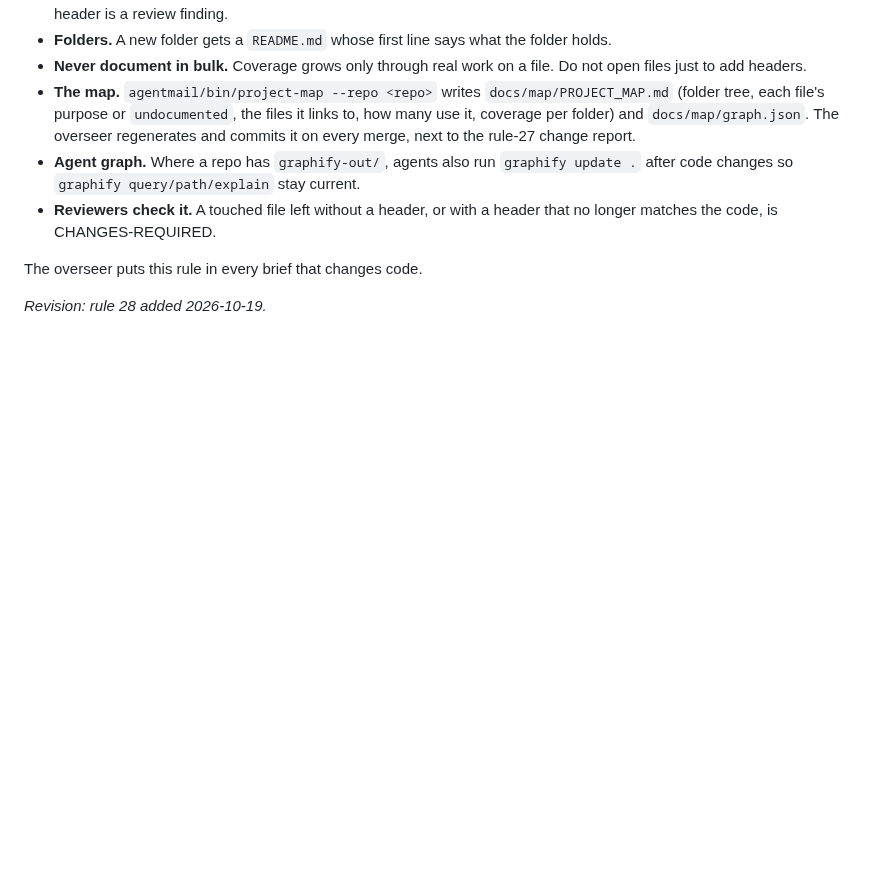
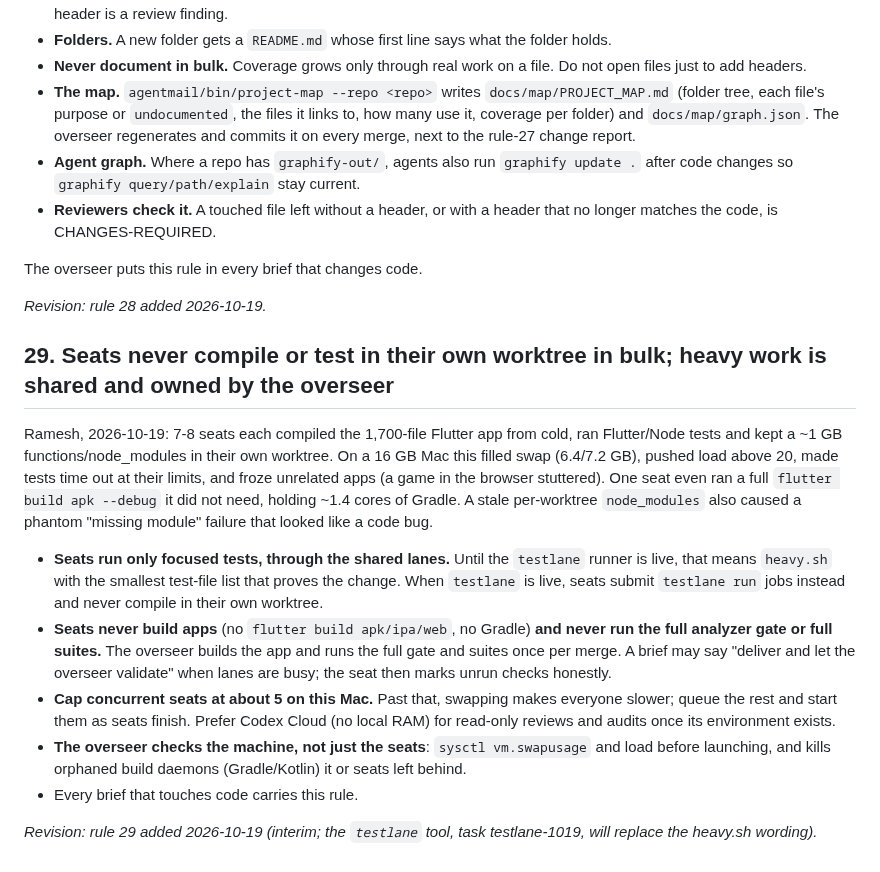
Before and after one commit to Ramesh-Giri/IAC-protocol, a Markdown page: agentmail/OPERATIONAL_RULES.md, the part around the change. Drawn GitHub-style; blank space fills up the shorter version.

Commit message:
agentmail: rule 29 - no bulk compile/test/app builds inside seats; shared lanes; ~5-seat cap on 16 GB; overseer owns builds and full suites
Co-Authored-By: Claude Opus 5.5 (1M context) <noreply@anthropic.com>

```diff
--- a/agentmail/OPERATIONAL_RULES.md
+++ b/agentmail/OPERATIONAL_RULES.md
@@ -320,3 +320,15 @@ Ramesh, 2026-10-19: every file an agent touches should be documented properly th
 The overseer puts this rule in every brief that changes code.
 
 *Revision: rule 28 added 2026-10-19.*
+
+## 29. Seats never compile or test in their own worktree in bulk; heavy work is shared and owned by the overseer
+
+Ramesh, 2026-10-19: 7-8 seats each compiled the 1,700-file Flutter app from cold, ran Flutter/Node tests and kept a ~1 GB functions/node_modules in their own worktree. On a 16 GB Mac this filled swap (6.4/7.2 GB), pushed load above 20, made tests time out at their limits, and froze unrelated apps (a game in the browser stuttered). One seat even ran a full `flutter build apk --debug` it did not need, holding ~1.4 cores of Gradle. A stale per-worktree `node_modules` also caused a phantom "missing module" failure that looked like a code bug.
+
+- **Seats run only focused tests, through the shared lanes.** Until the `testlane` runner is live, that means `heavy.sh` with the smallest test-file list that proves the change. When `testlane` is live, seats submit `testlane run` jobs instead and never compile in their own worktree.
+- **Seats never build apps** (no `flutter build apk/ipa/web`, no Gradle) **and never run the full analyzer gate or full suites.** The overseer builds the app and runs the full gate and suites once per merge. A brief may say "deliver and let the overseer validate" when lanes are busy; the seat then marks unrun checks honestly.
+- **Cap concurrent seats at about 5 on this Mac.** Past that, swapping makes everyone slower; queue the rest and start them as seats finish. Prefer Codex Cloud (no local RAM) for read-only reviews and audits once its environment exists.
+- **The overseer checks the machine, not just the seats**: `sysctl vm.swapusage` and load before launching, and kills orphaned build daemons (Gradle/Kotlin) it or seats left behind.
+- Every brief that touches code carries this rule.
+
+*Revision: rule 29 added 2026-10-19 (interim; the `testlane` tool, task testlane-1019, will replace the heavy.sh wording).*
```
Also changed, not shown: agentmail/templates/SEAT_AGENTS.md (+5 -0 lines).
